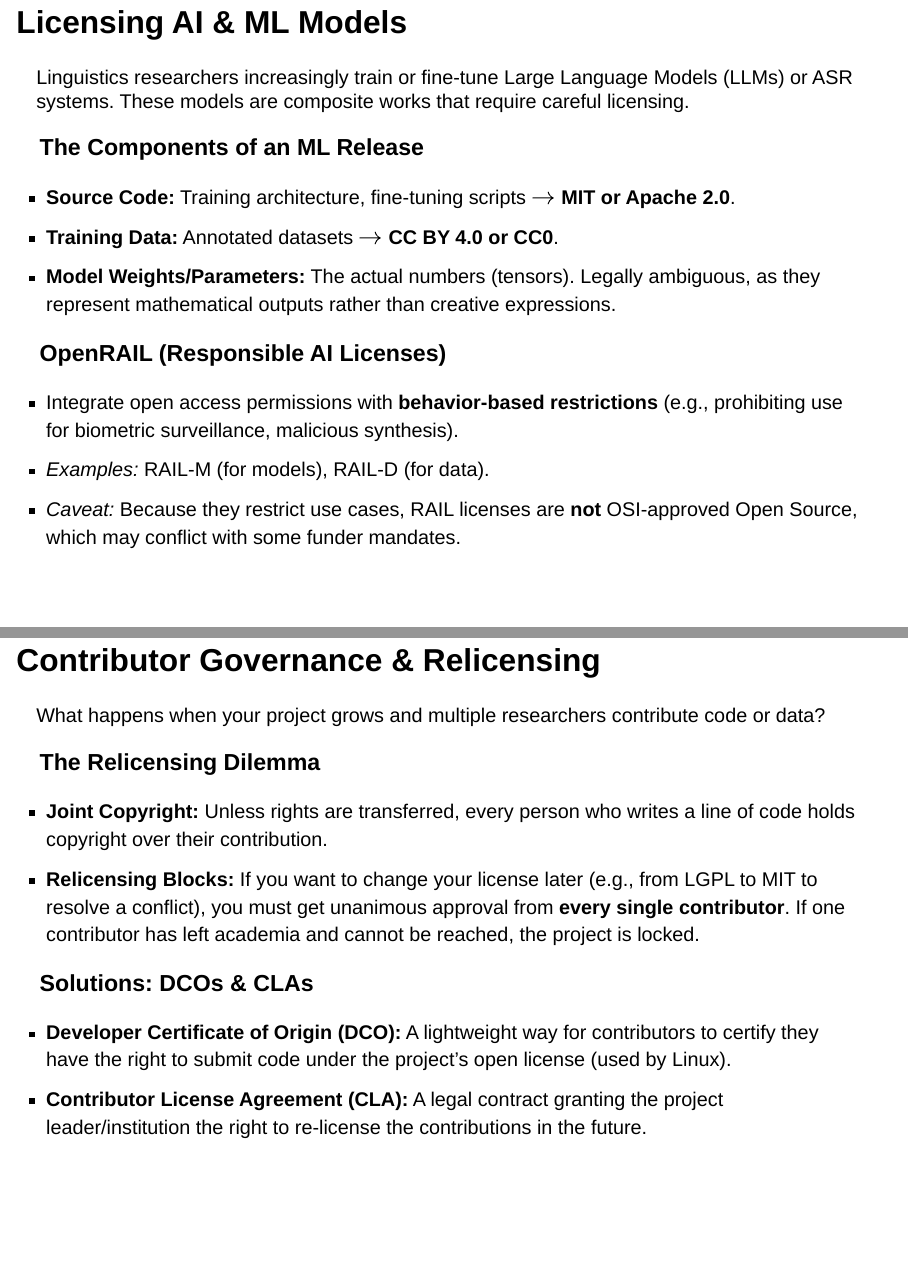
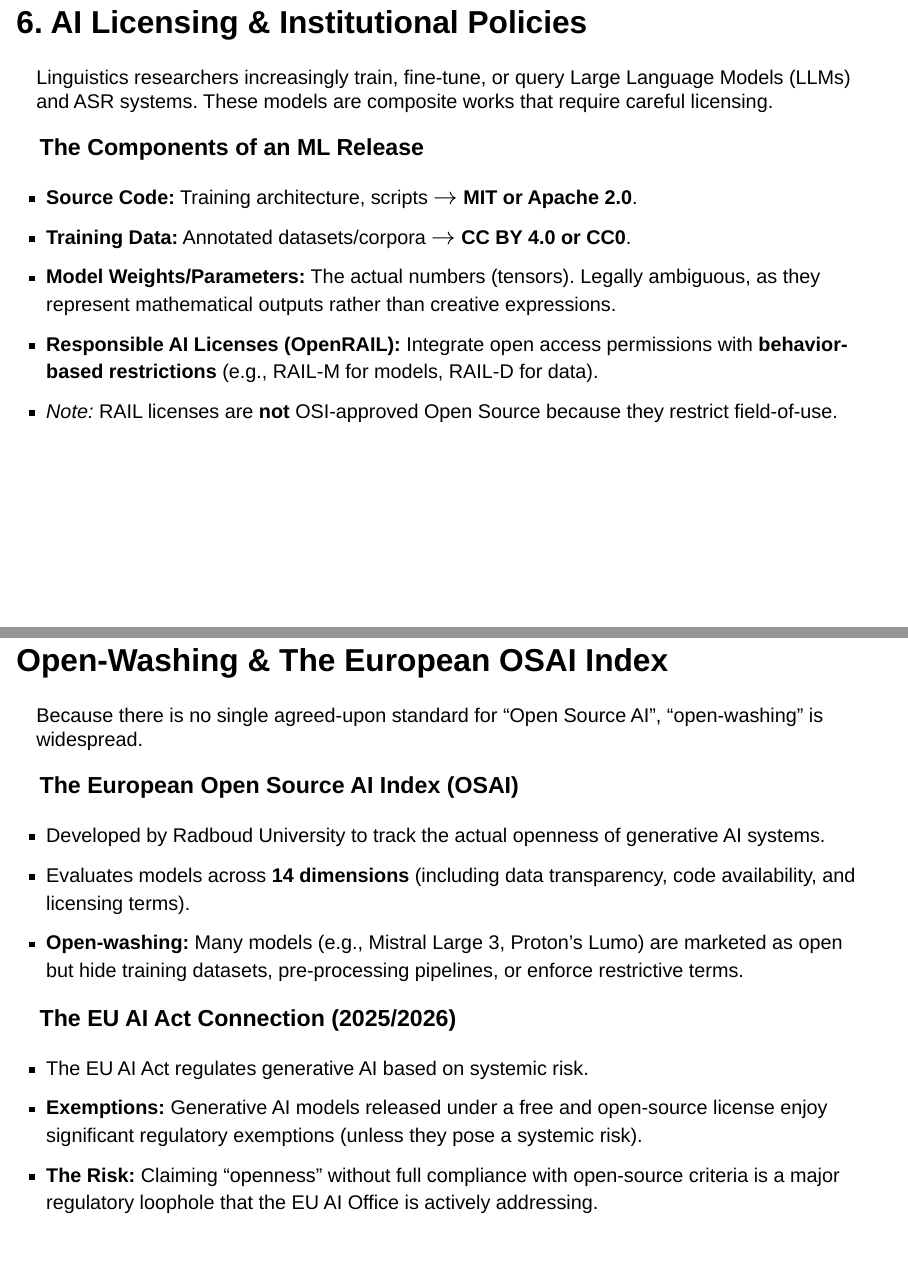
Before and after one commit to SFB1252/talks, a Quarto document (docs/workshops/25-licensing/slides.qmd): pages 23 and 24 of 27 before the commit and pages 23 and 24 of 30 after it, joined at a grey line. Rendered offline with R 4.5, knitr and Pandoc in place of Quarto, with nearby package versions; drawn as Slidy slides in place of the format the file asks for.

Commit message:
Expand AI section to cover Radboud OSAI Index and UoC KI-Richtlinie

```diff
--- a/docs/workshops/25-licensing/slides.qmd
+++ b/docs/workshops/25-licensing/slides.qmd
@@ -478,22 +478,40 @@ Speaker Notes:
 
 ---
 
-## Licensing AI & ML Models {.smaller}
+## 6. AI Licensing & Institutional Policies {.smaller}
 
-Linguistics researchers increasingly train or fine-tune Large Language Models (LLMs) or ASR systems. These models are composite works that require careful licensing.
+Linguistics researchers increasingly train, fine-tune, or query Large Language Models (LLMs) and ASR systems. These models are composite works that require careful licensing.
 
 ### The Components of an ML Release
-*   **Source Code:** Training architecture, fine-tuning scripts $\rightarrow$ **MIT or Apache 2.0**.
-*   **Training Data:** Annotated datasets $\rightarrow$ **CC BY 4.0 or CC0**.
+*   **Source Code:** Training architecture, scripts $\rightarrow$ **MIT or Apache 2.0**.
+*   **Training Data:** Annotated datasets/corpora $\rightarrow$ **CC BY 4.0 or CC0**.
 *   **Model Weights/Parameters:** The actual numbers (tensors). Legally ambiguous, as they represent mathematical outputs rather than creative expressions.
-
-### OpenRAIL (Responsible AI Licenses)
-*   Integrate open access permissions with **behavior-based restrictions** (e.g., prohibiting use for biometric surveillance, malicious synthesis).
-*   *Examples:* RAIL-M (for models), RAIL-D (for data).
-*   *Caveat:* Because they restrict use cases, RAIL licenses are **not** OSI-approved Open Source, which may conflict with some funder mandates.
+*   **Responsible AI Licenses (OpenRAIL):** Integrate open access permissions with **behavior-based restrictions** (e.g., RAIL-M for models, RAIL-D for data).
+*   *Note:* RAIL licenses are **not** OSI-approved Open Source because they restrict field-of-use.
 
 ::: {.notes}
 Speaker Notes:
 - Explain that weights don't cleanly fit under traditional copyright because they are calculated programmatically.
 - Discuss how RAIL licenses work: they are a hybrid of a license and a terms-of-use agreement.
 - Emphasize the conflict: OSI defines "Open Source" as unrestricted. RAIL licenses have field-of-use restrictions, so they are "source-available" or "responsible-use", not strictly open-source.
+:::
+
+---
+
+## Open-Washing & The European OSAI Index {.smaller}
+
+Because there is no single agreed-upon standard for "Open Source AI", "open-washing" is widespread.
+
+### The European Open Source AI Index (OSAI)
+*   Developed by Radboud University to track the actual openness of generative AI systems.
+*   Evaluates models across **14 dimensions** (including data transparency, code availability, and licensing terms).
+*   **Open-washing:** Many models (e.g., Mistral Large 3, Proton's Lumo) are marketed as open but hide training datasets, pre-processing pipelines, or enforce restrictive terms.
+
+### The EU AI Act Connection (2025/2026)
+*   The EU AI Act regulates generative AI based on systemic risk.
+*   **Exemptions:** Generative AI models released under a free and open-source license enjoy significant regulatory exemptions (unless they pose a systemic risk).
+*   **The Risk:** Claiming "openness" without full compliance with open-source criteria is a major regulatory loophole that the EU AI Office is actively addressing.
+
+::: {.notes}
+Speaker Notes:
+- Introduce the European Open Source AI Index (osai-index.eu) as a benchmark tool.
```
Also changed, not shown: docs/workshops/25-licensing/slides.qmd (26 more changed lines).
